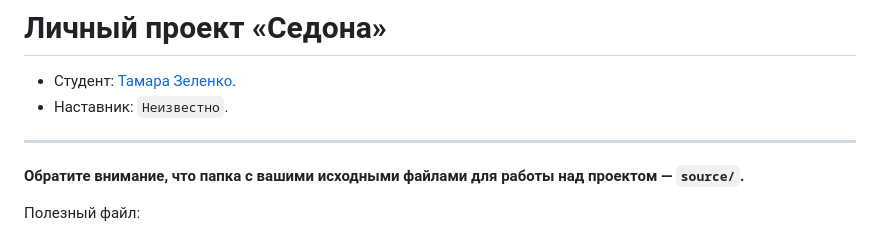
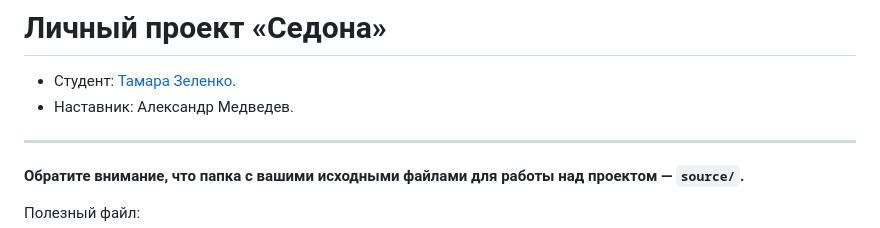
Before and after one commit to htmlacademy-adaptive/787573-sedona-28, a Markdown page: Readme.md, the part around the change. Drawn GitHub-style.

Commit message:
Добавляет наставника

```diff
--- a/Readme.md
+++ b/Readme.md
@@ -1,7 +1,7 @@
 # Личный проект «Седона»
 
 * Студент: [Тамара Зеленко](https://up.htmlacademy.ru/adaptive/28/user/787573).
-* Наставник: `Неизвестно`.
+* Наставник: Александр Медведев.
 
 ---
 
```
